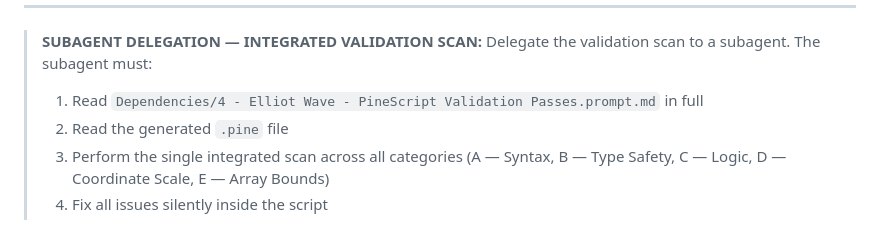
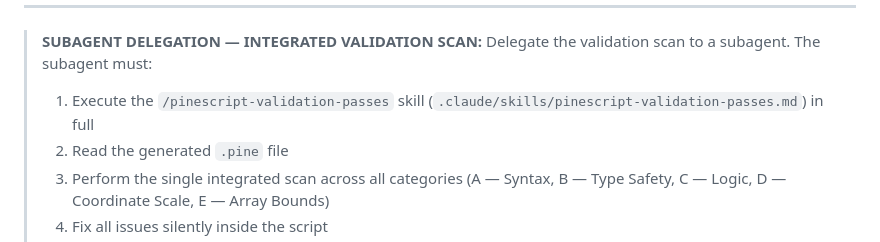
Before and after one commit to fededamis/ElliotWavePineScriptGenerator, a Markdown page: Elliot Wave TradingView PineScript.prompt.md, the part around the change. GitHub-like rendering.

Commit message:
add new skill

```diff
--- a/Elliot Wave TradingView PineScript.prompt.md
+++ b/Elliot Wave TradingView PineScript.prompt.md
@@ -98,7 +98,7 @@ After completing Pine Script generation, output:
 > **SUBAGENT DELEGATION — INTEGRATED VALIDATION SCAN:**
 > Delegate the validation scan to a subagent.
 > The subagent must:
-> 1. Read `Dependencies/4 - Elliot Wave - PineScript Validation Passes.prompt.md` in full
+> 1. Execute the `/pinescript-validation-passes` skill (`.claude/skills/pinescript-validation-passes.md`) in full
 > 2. Read the generated `.pine` file
 > 3. Perform the single integrated scan across all categories (A — Syntax, B — Type Safety, C — Logic, D — Coordinate Scale, E — Array Bounds)
 > 4. Fix all issues silently inside the script
```
Also changed, not shown: .claude/skills/pinescript-validation-passes.md (renamed from Dependencies/4 - Elliot Wave - PineScript Validation Passes.prompt.md, +5 -0 lines).
